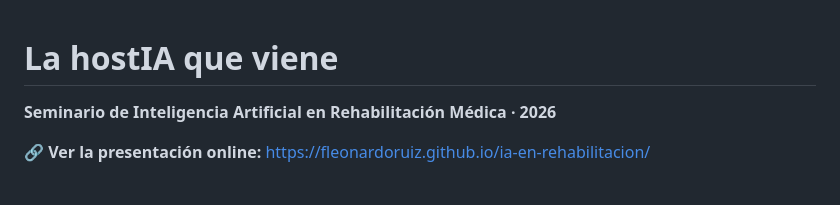
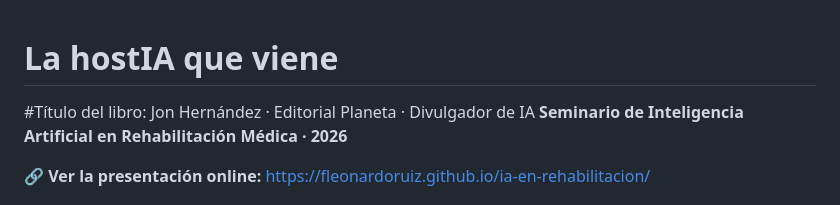
Before and after one commit to fleonardoruiz/ia-en-rehabilitacion, a Markdown page: README.md, the part around the change. GitHub-like rendering.

Commit message:
Update book title in README

```diff
--- a/README.md
+++ b/README.md
@@ -1,5 +1,5 @@
 # La hostIA que viene
-
+#Título del libro: Jon Hernández · Editorial Planeta · Divulgador de IA
 **Seminario de Inteligencia Artificial en Rehabilitación Médica · 2026**
 
 🔗 **Ver la presentación online:** https://fleonardoruiz.github.io/ia-en-rehabilitacion/
```
